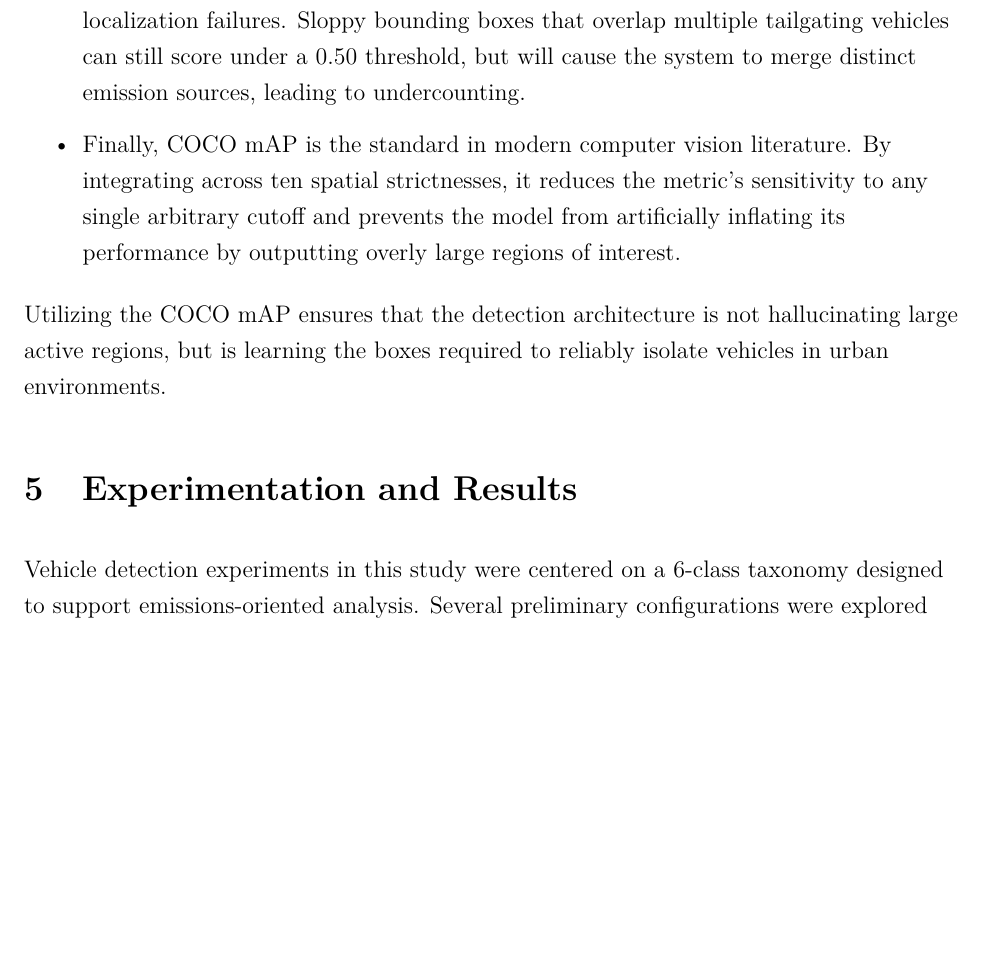
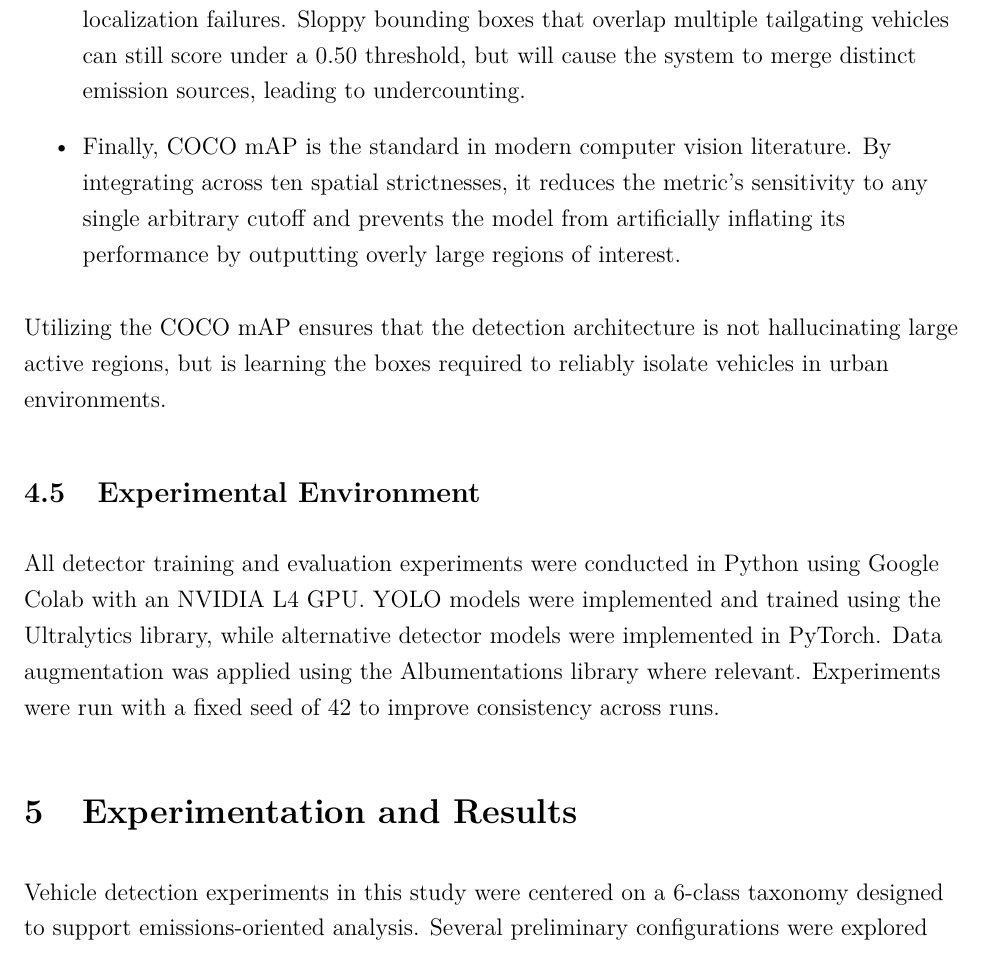
Before and after one commit to Aidan4478D/masters, a LaTeX paper (report/src/main.tex, which reads report/src/chapters/methodology.tex): part of page 49 of 75, cut so that both start at the same text, the shorter picture padded with empty space. Compiled offline with pdfLaTeX.

Commit message:
Added 4.5 experimental environment to methodology

```diff
--- a/report/src/chapters/methodology.tex
+++ b/report/src/chapters/methodology.tex
@@ -621,3 +621,15 @@ several reasons:
 Utilizing the COCO mAP ensures that the detection architecture is not hallucinating
 large active regions, but is learning the boxes required to reliably isolate
 vehicles in urban environments.
+
+% ==============================================================================
+
+\subsection{Experimental Environment}
+All detector training and evaluation experiments were conducted in Python using
+Google Colab with an NVIDIA L4 GPU. YOLO models were implemented and trained using
+the Ultralytics library, while alternative detector models were implemented in
+PyTorch. Data augmentation was applied using the Albumentations library where
+relevant. Experiments were run with a fixed seed of 42 to improve consistency
+across runs.
+
+% ==============================================================================
```
